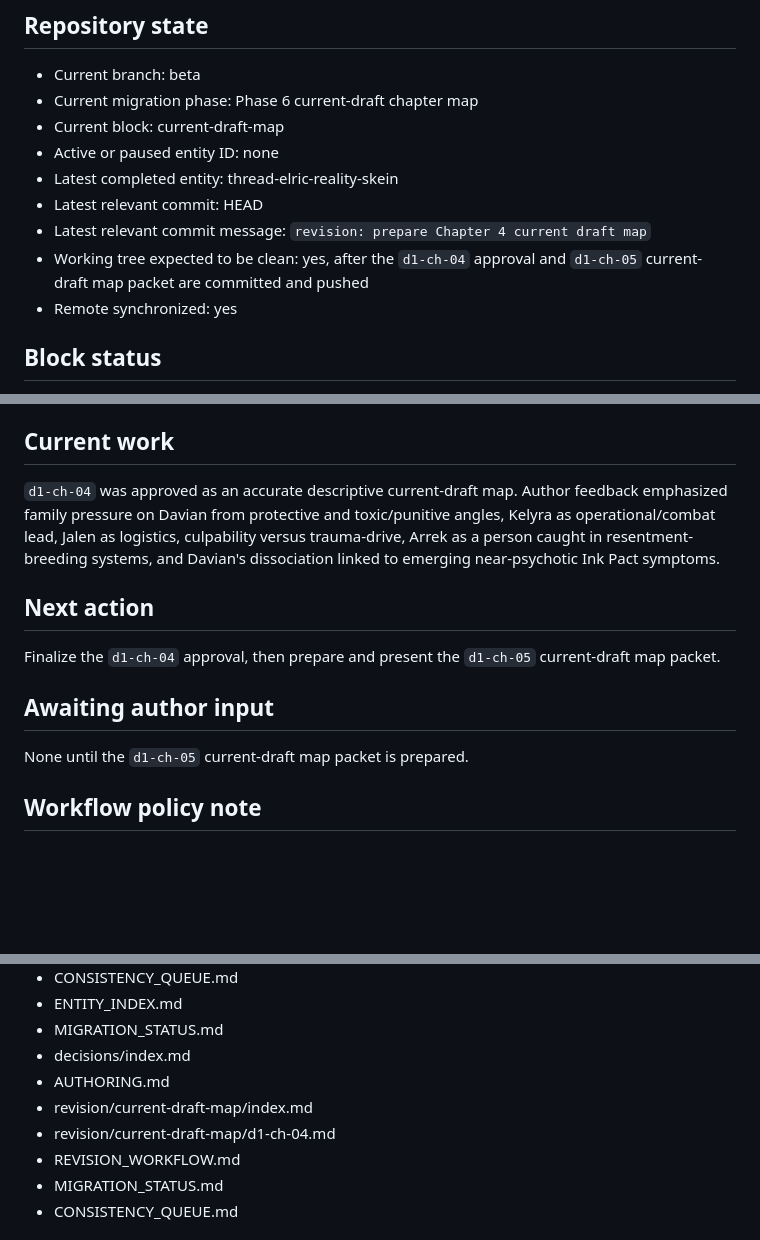
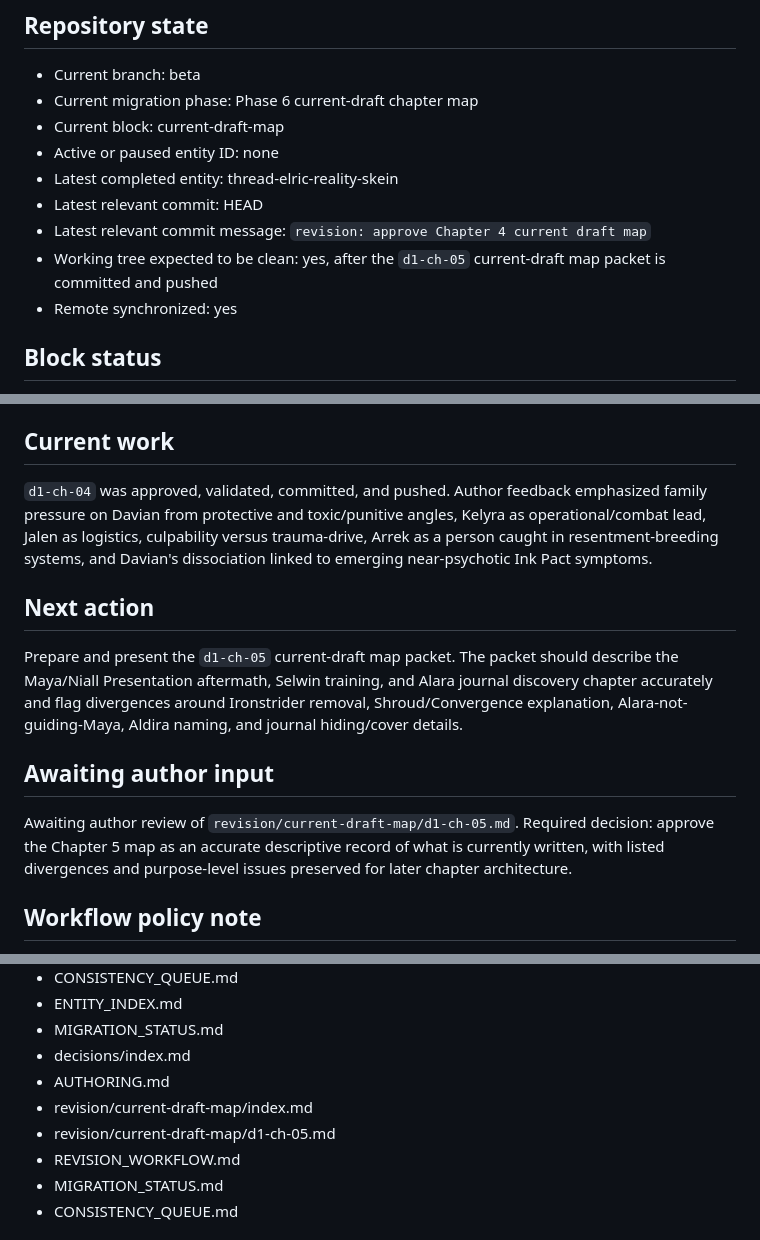
Before and after one commit to dcr-cmyk648/fractured-fate-book-1, a Markdown page: PROJECT_STATE.md, 3 parts joined by grey strips. GitHub-like rendering; blank space fills up the shorter version.

Commit message:
revision: prepare Chapter 5 current draft map

```diff
--- a/PROJECT_STATE.md
+++ b/PROJECT_STATE.md
@@ -10,8 +10,8 @@ Last updated: 2026-06-27
 - Active or paused entity ID: none
 - Latest completed entity: thread-elric-reality-skein
 - Latest relevant commit: HEAD
-- Latest relevant commit message: `revision: prepare Chapter 4 current draft map`
-- Working tree expected to be clean: yes, after the `d1-ch-04` approval and `d1-ch-05` current-draft map packet are committed and pushed
+- Latest relevant commit message: `revision: approve Chapter 4 current draft map`
+- Working tree expected to be clean: yes, after the `d1-ch-05` current-draft map packet is committed and pushed
 - Remote synchronized: yes
 
 ## Block status
@@ -29,15 +29,15 @@ The story-bible completion gate was approved by the author. Current-draft chapte
 
 ## Current work
 
-`d1-ch-04` was approved as an accurate descriptive current-draft map. Author feedback emphasized family pressure on Davian from protective and toxic/punitive angles, Kelyra as operational/combat lead, Jalen as logistics, culpability versus trauma-drive, Arrek as a person caught in resentment-breeding systems, and Davian's dissociation linked to emerging near-psychotic Ink Pact symptoms.
+`d1-ch-04` was approved, validated, committed, and pushed. Author feedback emphasized family pressure on Davian from protective and toxic/punitive angles, Kelyra as operational/combat lead, Jalen as logistics, culpability versus trauma-drive, Arrek as a person caught in resentment-breeding systems, and Davian's dissociation linked to emerging near-psychotic Ink Pact symptoms.
 
 ## Next action
 
-Finalize the `d1-ch-04` approval, then prepare and present the `d1-ch-05` current-draft map packet.
+Prepare and present the `d1-ch-05` current-draft map packet. The packet should describe the Maya/Niall Presentation aftermath, Selwin training, and Alara journal discovery chapter accurately and flag divergences around Ironstrider removal, Shroud/Convergence explanation, Alara-not-guiding-Maya, Aldira naming, and journal hiding/cover details.
 
 ## Awaiting author input
 
-None until the `d1-ch-05` current-draft map packet is prepared.
+Awaiting author review of `revision/current-draft-map/d1-ch-05.md`. Required decision: approve the Chapter 5 map as an accurate descriptive record of what is currently written, with listed divergences and purpose-level issues preserved for later chapter architecture.
 
 ## Workflow policy note
 
@@ -84,7 +84,7 @@ None until the `d1-ch-05` current-draft map packet is prepared.
 - decisions/index.md
 - AUTHORING.md
 - revision/current-draft-map/index.md
-- revision/current-draft-map/d1-ch-04.md
+- revision/current-draft-map/d1-ch-05.md
 - REVISION_WORKFLOW.md
 - MIGRATION_STATUS.md
 - CONSISTENCY_QUEUE.md
```
Also changed, not shown: revision/current-draft-map/d1-ch-05.md (added, +239 -0 lines), revision/current-draft-map/index.md (+4 -4 lines).
